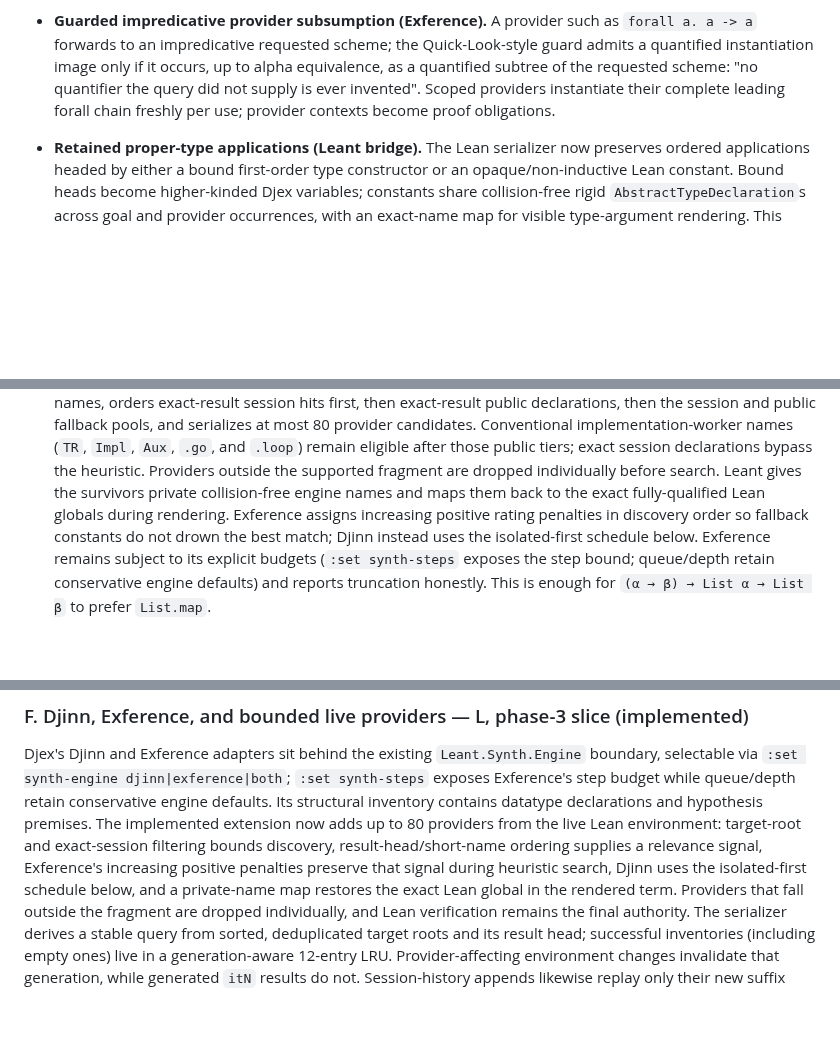
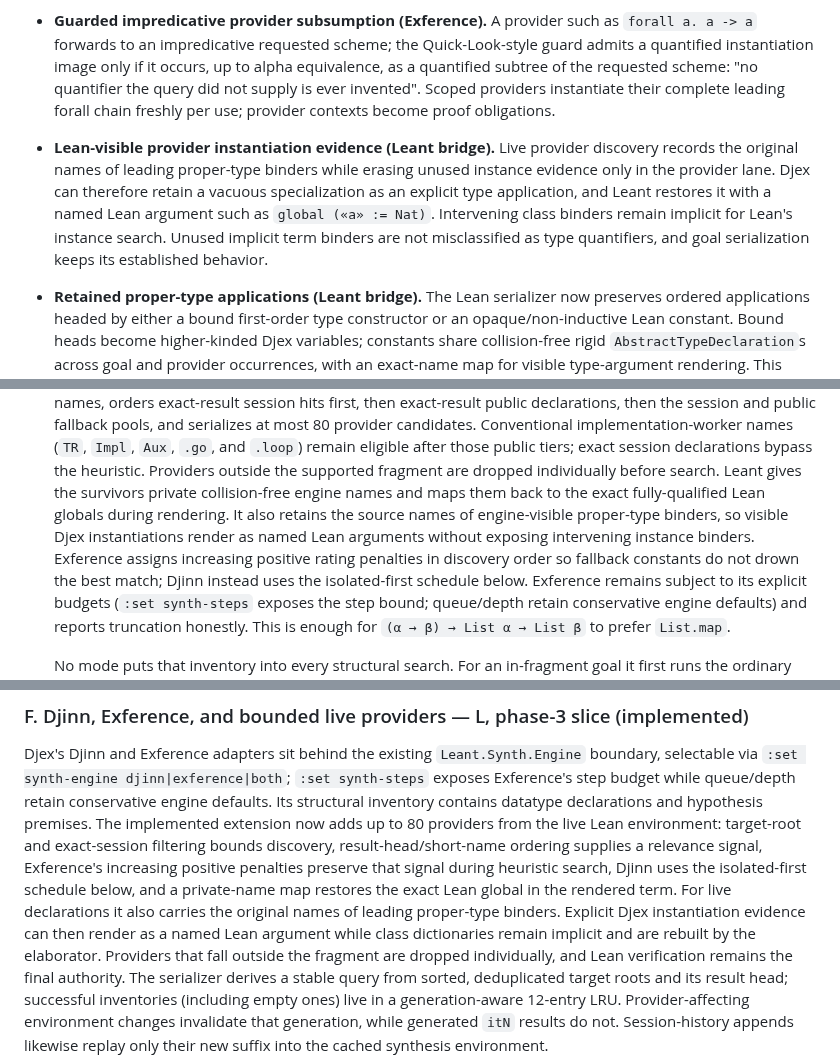
Before and after one commit to VladimirReshetnikov/Leant, a Markdown page: docs/SYNTHESIS_PROPOSAL.md, 3 parts joined by grey strips. Drawn GitHub-style; blank space fills up the shorter version.

```diff
--- a/docs/SYNTHESIS_PROPOSAL.md
+++ b/docs/SYNTHESIS_PROPOSAL.md
@@ -107,6 +107,14 @@ best-first search. From the commit history and the reports
   did not supply is ever invented". Scoped providers instantiate their
   complete leading forall chain freshly per use; provider contexts
   become proof obligations.
+- **Lean-visible provider instantiation evidence (Leant bridge).** Live
+  provider discovery records the original names of leading proper-type
+  binders while erasing unused instance evidence only in the provider lane.
+  Djex can therefore retain a vacuous specialization as an explicit type
+  application, and Leant restores it with a named Lean argument such as
+  `global («a» := Nat)`. Intervening class binders remain implicit for Lean's
+  instance search. Unused implicit term binders are not misclassified as type
+  quantifiers, and goal serialization keeps its established behavior.
 - **Retained proper-type applications (Leant bridge).** The Lean serializer
   now preserves ordered applications headed by either a bound first-order
   type constructor or an opaque/non-inductive Lean constant. Bound heads
@@ -502,7 +510,10 @@ Design rules, all inherited from Djex:
   exact session declarations bypass the heuristic. Providers outside the
   supported fragment are dropped individually before search. Leant gives
   the survivors private collision-free engine names and maps them back to the
-  exact fully-qualified Lean globals during rendering. Exference assigns
+  exact fully-qualified Lean globals during rendering. It also retains the
+  source names of engine-visible proper-type binders, so visible Djex
+  instantiations render as named Lean arguments without exposing intervening
+  instance binders. Exference assigns
   increasing positive rating penalties in discovery order so fallback
   constants do not drown the best match; Djinn instead uses the isolated-first
   schedule below. Exference remains subject to its explicit budgets
@@ -804,6 +815,10 @@ filtering bounds discovery, result-head/short-name ordering supplies a
 relevance signal, Exference's increasing positive penalties preserve that
 signal during heuristic search, Djinn uses the isolated-first schedule below,
 and a private-name map restores the exact Lean global in the rendered term.
+For live declarations it also carries the original names of leading
+proper-type binders. Explicit Djex instantiation evidence can then render as a
+named Lean argument while class dictionaries remain implicit and are rebuilt
+by the elaborator.
 Providers that fall outside the fragment are dropped
 individually, and Lean verification remains the final authority. The
 serializer derives a stable query from sorted, deduplicated target roots
```
Also changed, not shown: other parts of docs/SYNTHESIS_PROPOSAL.md (+3 -1 lines), README.md (+22 -5 lines).
